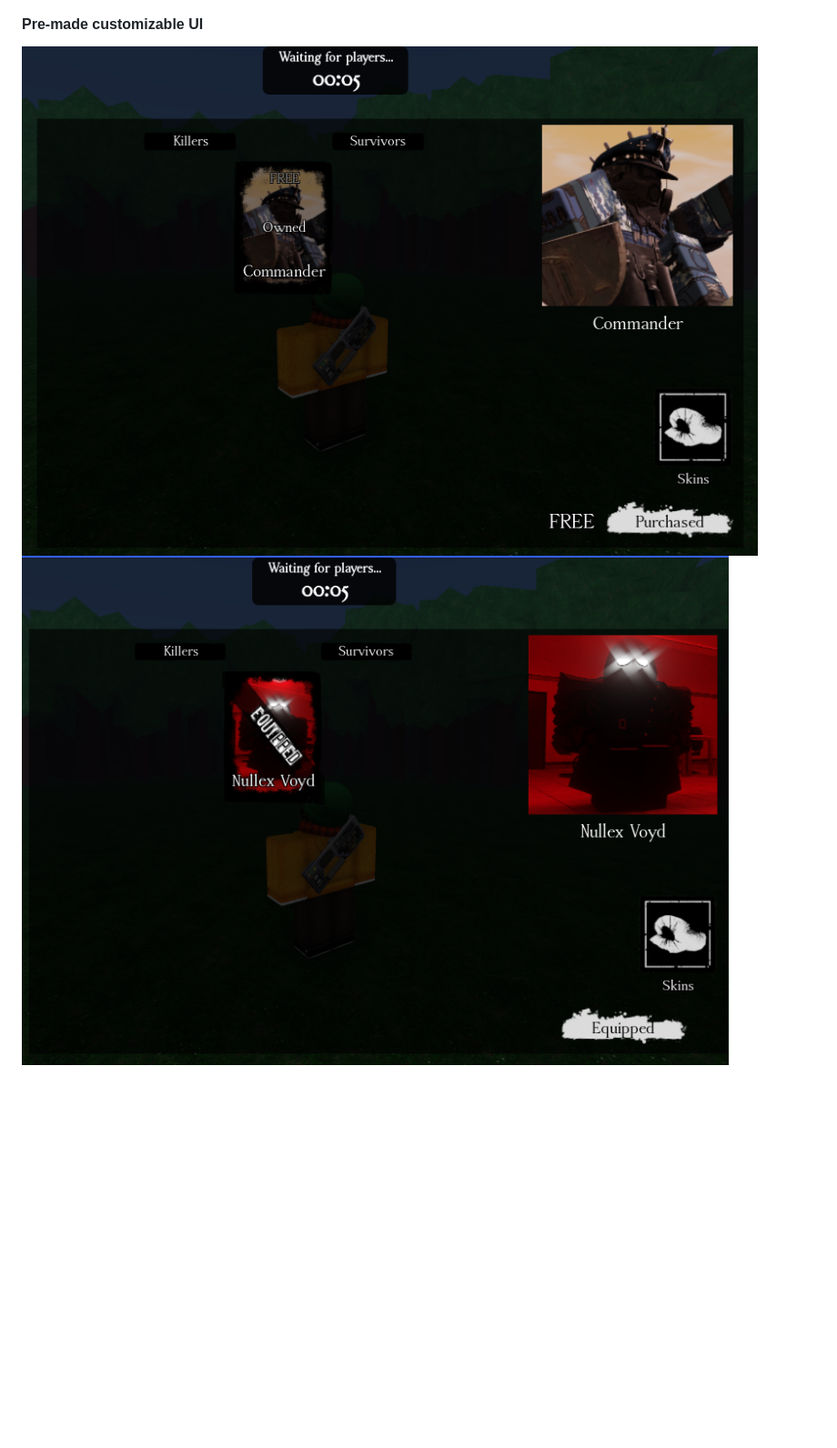
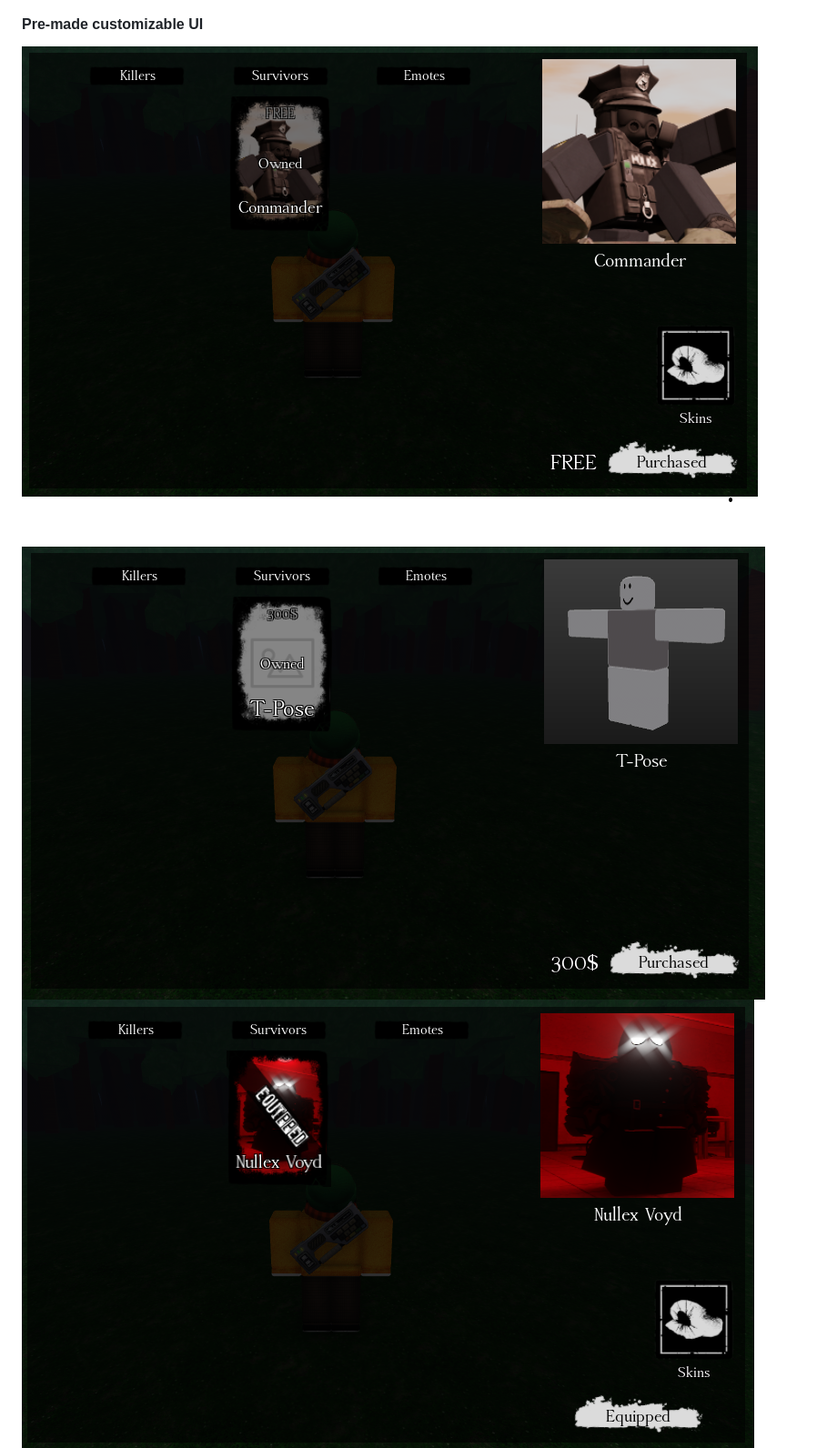
Before and after one commit to CodeBotsStudio/Dysymmetrical, a Markdown page: README.md, the part around one of its changes. Shown at 91% size. Drawn GitHub-style; pictures changed too: dysdocs/emoteshop-ss.png (added), dysdocs/inventory-ss.png, dysdocs/shop-ss.png; blank space fills up the shorter version.

```diff
--- a/README.md
+++ b/README.md
@@ -17,4 +17,5 @@ For these templates, the animations will have to be replaced as the ones they ha
 ![AbilitiesScreenshot](dysdocs/abilitydef-ss.png)
 #### Pre-made customizable UI
 ![ShopScreenshot](dysdocs/shop-ss.png)
+![EmoteShopScreenshot](dysdocs/emoteshop-ss.png)
 ![InventoryScreenshot](dysdocs/inventory-ss.png)
```
Also changed, not shown: other parts of README.md (+1 -0 lines), dysdocs/emoteinventory-ss.png (added).
